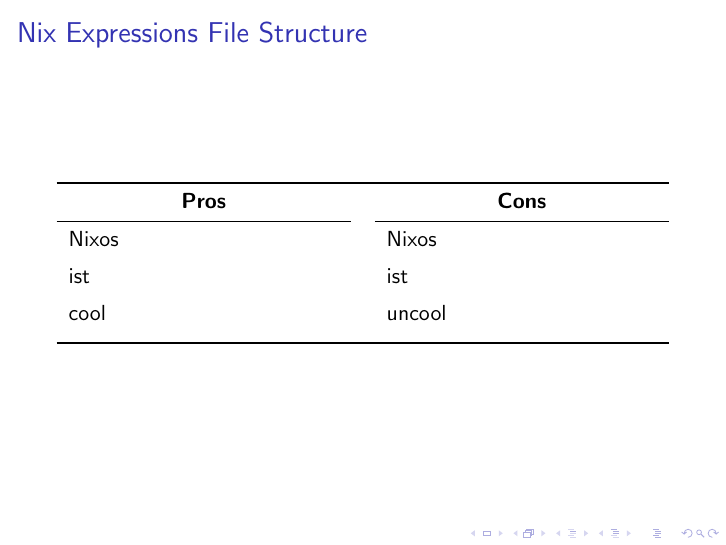
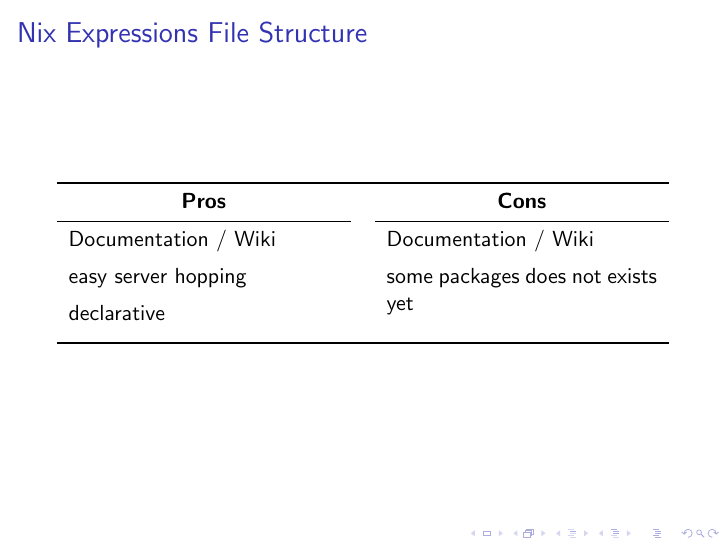
Before and after one commit to mrtuxa/serveradministration-with-nixos-presentation-with-latex-beamer, LaTeX slides (main.tex): page 7 of 7. Compiled offline with pdfLaTeX.

Commit message:
Update main.tex

```diff
--- a/main.tex
+++ b/main.tex
@@ -153,15 +153,14 @@
 \\\cmidrule(r{3\tabcolsep}){1-1}\cmidrule(l{-\tabcolsep}){2-2}
 
 %% PROS, seperated by empty line or \par
-Nixos\par
-ist\par
-cool
+Documentation / Wiki\par
+easy server hopping\par
+declarative \par
 &
 
 %% CONS, seperated by empty line or \par
-Nixos\par
-ist\par
-uncool
+Documentation / Wiki\par
+some packages does not exists yet
 
 \\\bottomrule
 \end{tabularx}
```
